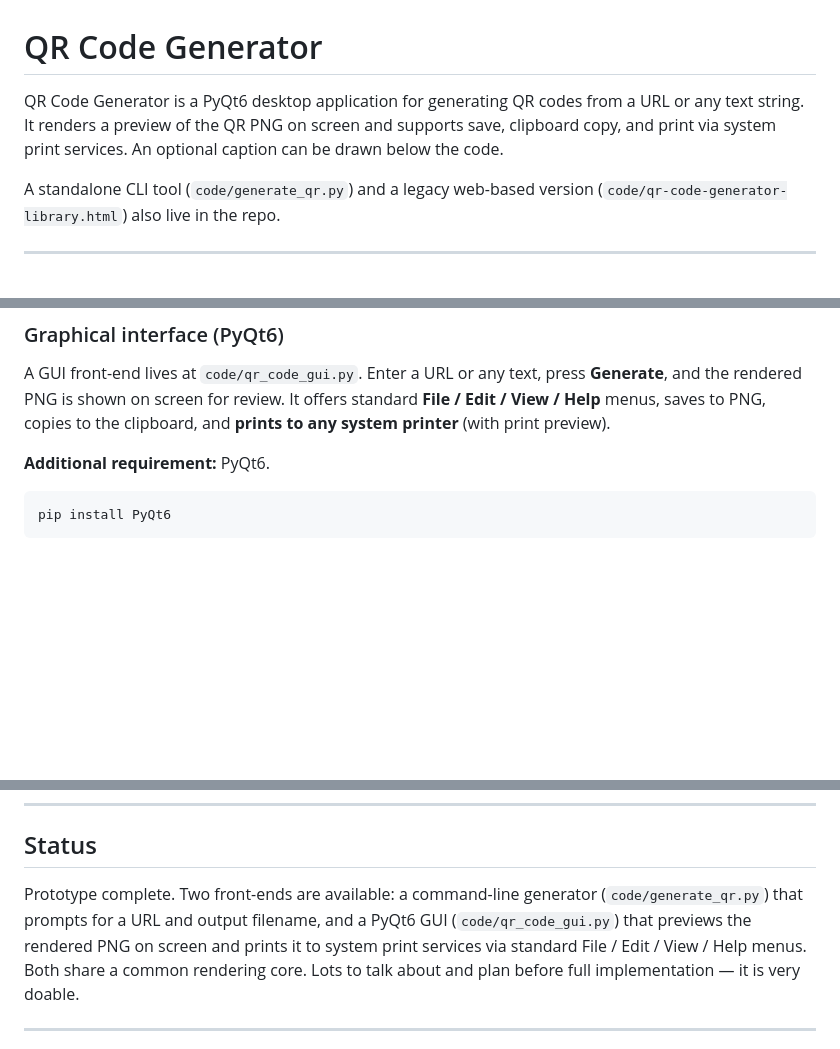
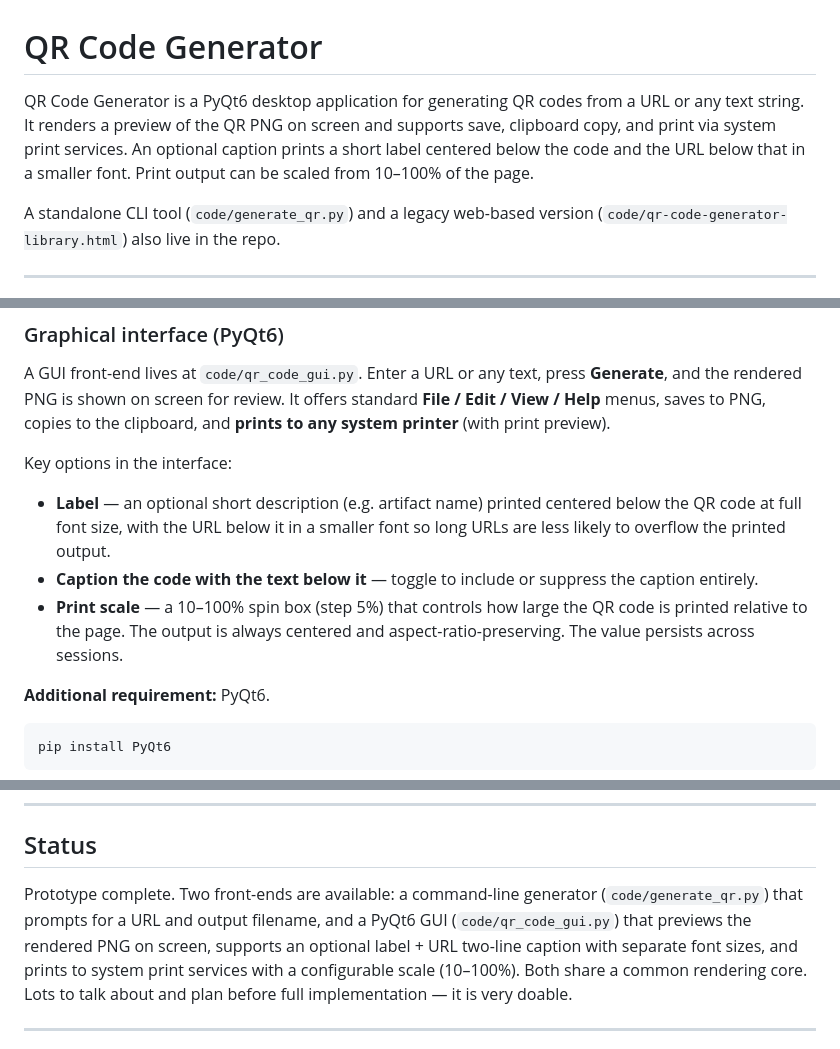
Before and after one commit to juren53/qr-code-generator, a Markdown page: README.md, 3 parts joined by grey strips. Drawn GitHub-style; blank space fills up the shorter version.

Commit message:
Update README to document label field and print scale features
Co-Authored-By: Claude Sonnet 4.6 <noreply@anthropic.com>

````diff
--- a/README.md
+++ b/README.md
@@ -1,6 +1,6 @@
 # QR Code Generator
 
-QR Code Generator is a PyQt6 desktop application for generating QR codes from a URL or any text string. It renders a preview of the QR PNG on screen and supports save, clipboard copy, and print via system print services. An optional caption can be drawn below the code.
+QR Code Generator is a PyQt6 desktop application for generating QR codes from a URL or any text string. It renders a preview of the QR PNG on screen and supports save, clipboard copy, and print via system print services. An optional caption prints a short label centered below the code and the URL below that in a smaller font. Print output can be scaled from 10–100% of the page.
 
 A standalone CLI tool (`code/generate_qr.py`) and a legacy web-based version (`code/qr-code-generator-library.html`) also live in the repo.
 
@@ -115,6 +115,12 @@ If you omit the filename, it defaults to `qrcode_example.png`; a `.png` extensio
 
 A GUI front-end lives at `code/qr_code_gui.py`. Enter a URL or any text, press **Generate**, and the rendered PNG is shown on screen for review. It offers standard **File / Edit / View / Help** menus, saves to PNG, copies to the clipboard, and **prints to any system printer** (with print preview).
 
+Key options in the interface:
+
+- **Label** — an optional short description (e.g. artifact name) printed centered below the QR code at full font size, with the URL below it in a smaller font so long URLs are less likely to overflow the printed output.
+- **Caption the code with the text below it** — toggle to include or suppress the caption entirely.
+- **Print scale** — a 10–100% spin box (step 5%) that controls how large the QR code is printed relative to the page. The output is always centered and aspect-ratio-preserving. The value persists across sessions.
+
 **Additional requirement:** PyQt6.
 
 ```bash
@@ -134,7 +140,7 @@ The GUI optionally uses two shared modules when present — [`pyqt-app-info`](ht
 
 ## Status
 
-Prototype complete. Two front-ends are available: a command-line generator (`code/generate_qr.py`) that prompts for a URL and output filename, and a PyQt6 GUI (`code/qr_code_gui.py`) that previews the rendered PNG on screen and prints it to system print services via standard File / Edit / View / Help menus. Both share a common rendering core. Lots to talk about and plan before full implementation — it is very doable.
+Prototype complete. Two front-ends are available: a command-line generator (`code/generate_qr.py`) that prompts for a URL and output filename, and a PyQt6 GUI (`code/qr_code_gui.py`) that previews the rendered PNG on screen, supports an optional label + URL two-line caption with separate font sizes, and prints to system print services with a configurable scale (10–100%). Both share a common rendering core. Lots to talk about and plan before full implementation — it is very doable.
 
 ---
 
````
Also changed, not shown: other parts of README.md (+1 -1 lines).
